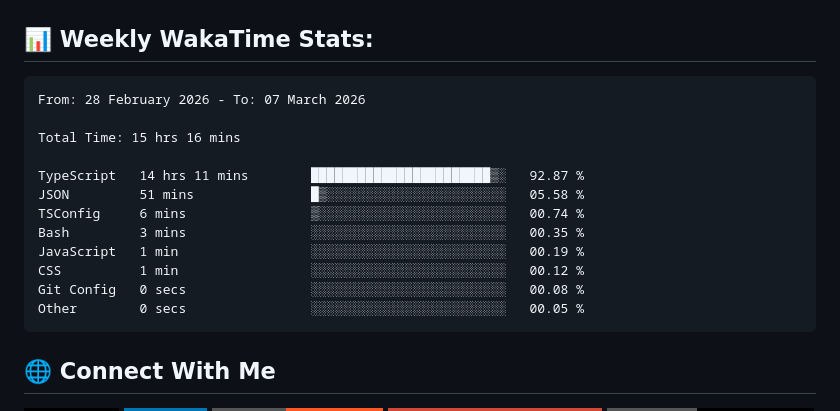
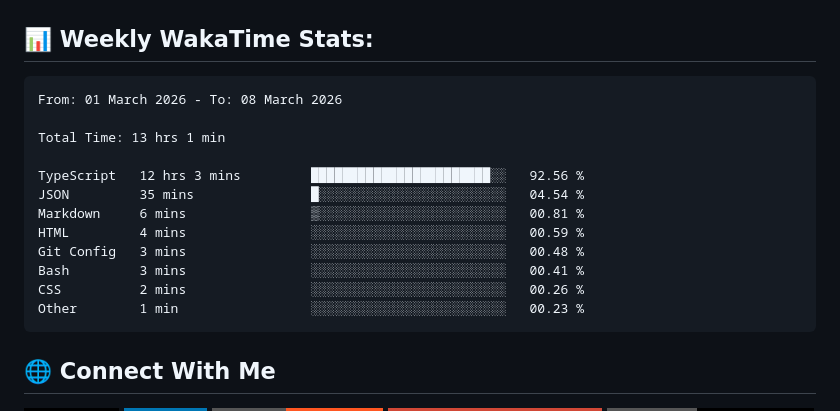
Before and after one commit to ManikMaity/ManikMaity, a Markdown page: README.md, the part around the change. Rendered like a GitHub page; badges without logos.

Commit message:
Updated waka-readme graph with new metrics

````diff
--- a/README.md
+++ b/README.md
@@ -41,18 +41,18 @@ I'm a Full-Stack Developer from India 🇮🇳 focused on building scalable SaaS
 <!--START_SECTION:waka-->
 
 ```txt
-From: 28 February 2026 - To: 07 March 2026
+From: 01 March 2026 - To: 08 March 2026
 
-Total Time: 15 hrs 16 mins
+Total Time: 13 hrs 1 min
 
-TypeScript   14 hrs 11 mins        ███████████████████████▒░   92.87 %
-JSON         51 mins               █▒░░░░░░░░░░░░░░░░░░░░░░░   05.58 %
-TSConfig     6 mins                ▒░░░░░░░░░░░░░░░░░░░░░░░░   00.74 %
-Bash         3 mins                ░░░░░░░░░░░░░░░░░░░░░░░░░   00.35 %
-JavaScript   1 min                 ░░░░░░░░░░░░░░░░░░░░░░░░░   00.19 %
-CSS          1 min                 ░░░░░░░░░░░░░░░░░░░░░░░░░   00.12 %
-Git Config   0 secs                ░░░░░░░░░░░░░░░░░░░░░░░░░   00.08 %
-Other        0 secs                ░░░░░░░░░░░░░░░░░░░░░░░░░   00.05 %
+TypeScript   12 hrs 3 mins         ███████████████████████░░   92.56 %
+JSON         35 mins               █░░░░░░░░░░░░░░░░░░░░░░░░   04.54 %
+Markdown     6 mins                ▒░░░░░░░░░░░░░░░░░░░░░░░░   00.81 %
+HTML         4 mins                ░░░░░░░░░░░░░░░░░░░░░░░░░   00.59 %
+Git Config   3 mins                ░░░░░░░░░░░░░░░░░░░░░░░░░   00.48 %
+Bash         3 mins                ░░░░░░░░░░░░░░░░░░░░░░░░░   00.41 %
+CSS          2 mins                ░░░░░░░░░░░░░░░░░░░░░░░░░   00.26 %
+Other        1 min                 ░░░░░░░░░░░░░░░░░░░░░░░░░   00.23 %
 ```
 
 <!--END_SECTION:waka-->
````
